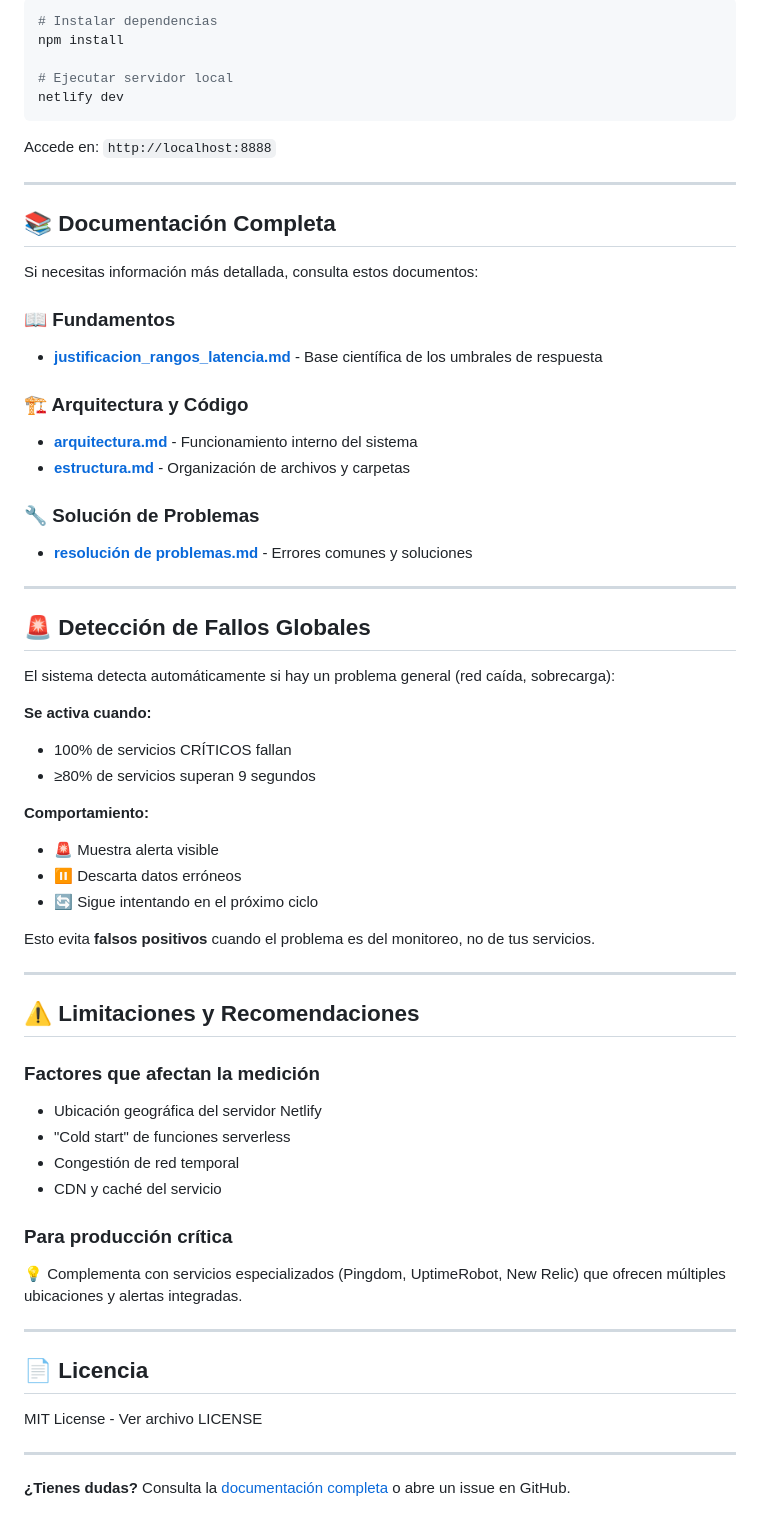
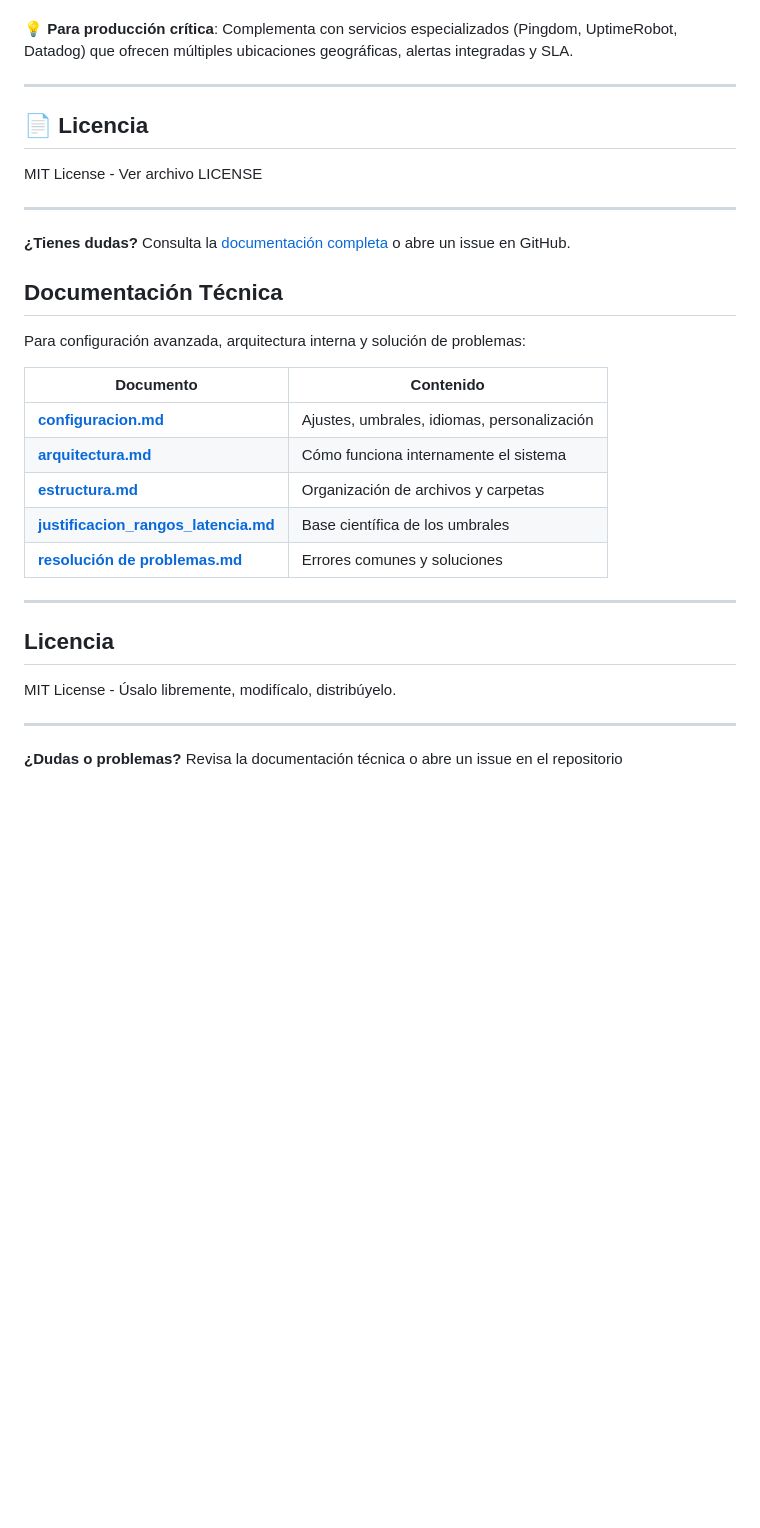
Before and after one commit to FABIOR1981/monitor-status-test, a Markdown page: docs/readme.md, the part around one of its changes. GitHub-like rendering; blank space fills up the shorter version.

````diff
--- a/docs/readme.md
+++ b/docs/readme.md
@@ -156,66 +156,5 @@ const I18N_FILES = {
 
-```bash
-# Instalar dependencias
-npm install
-
-# Ejecutar servidor local
-netlify dev
-```
-
-Accede en: `http://localhost:8888`
-
----
-
-## 📚 Documentación Completa
-
-Si necesitas información más detallada, consulta estos documentos:
-
-### 📖 Fundamentos
-
-- **[justificacion_rangos_latencia.md](justificacion_rangos_latencia.md)** - Base científica de los umbrales de respuesta
-
-### 🏗️ Arquitectura y Código
-
-- **[arquitectura.md](arquitectura.md)** - Funcionamiento interno del sistema
-- **[estructura.md](estructura.md)** - Organización de archivos y carpetas
-
-### 🔧 Solución de Problemas
-
-- **[resolución de problemas.md](resolución%20de%20problemas.md)** - Errores comunes y soluciones
-
----
-
-## 🚨 Detección de Fallos Globales
-
-El sistema detecta automáticamente si hay un problema general (red caída, sobrecarga):
-
-**Se activa cuando:**
-
-- 100% de servicios CRÍTICOS fallan
-- ≥80% de servicios superan 9 segundos
-
-**Comportamiento:**
-
-- 🚨 Muestra alerta visible
-- ⏸️ Descarta datos erróneos
-- 🔄 Sigue intentando en el próximo ciclo
-
-Esto evita **falsos positivos** cuando el problema es del monitoreo, no de tus servicios.
-
----
-
-## ⚠️ Limitaciones y Recomendaciones
-
-### Factores que afectan la medición
-
-- Ubicación geográfica del servidor Netlify
-- "Cold start" de funciones serverless
-- Congestión de red temporal
-- CDN y caché del servicio
-
-### Para producción crítica
-
-💡 Complementa con servicios especializados (Pingdom, UptimeRobot, New Relic) que ofrecen múltiples ubicaciones y alertas integradas.
+💡 **Para producción crítica**: Complementa con servicios especializados (Pingdom, UptimeRobot, Datadog) que ofrecen múltiples ubicaciones geográficas, alertas integradas y SLA.
 
 ---
 
@@ -226,3 +165,25 @@ MIT License - Ver archivo LICENSE
 ---
 
 **¿Tienes dudas?** Consulta la [documentación completa](#-documentación-completa) o abre un issue en GitHub.
+
+## Documentación Técnica
+
+Para configuración avanzada, arquitectura interna y solución de problemas:
+
+| Documento                                                                | Contenido                                   |
+| ------------------------------------------------------------------------ | ------------------------------------------- |
+| **[configuracion.md](configuracion.md)**                                 | Ajustes, umbrales, idiomas, personalización |
+| **[arquitectura.md](arquitectura.md)**                                   | Cómo funciona internamente el sistema       |
+| **[estructura.md](estructura.md)**                                       | Organización de archivos y carpetas         |
+| **[justificacion_rangos_latencia.md](justificacion_rangos_latencia.md)** | Base científica de los umbrales             |
+| **[resolución de problemas.md](resolución%20de%20problemas.md)**         | Errores comunes y soluciones                |
+
+---
+
+## Licencia
+
+MIT License - Úsalo libremente, modifícalo, distribúyelo.
+
+---
+
+**¿Dudas o problemas?** Revisa la documentación técnica o abre un issue en el repositorio
````
Also changed, not shown: other parts of docs/readme.md (+88 -88 lines), docs/configuracion.md (added, +437 -0 lines).
